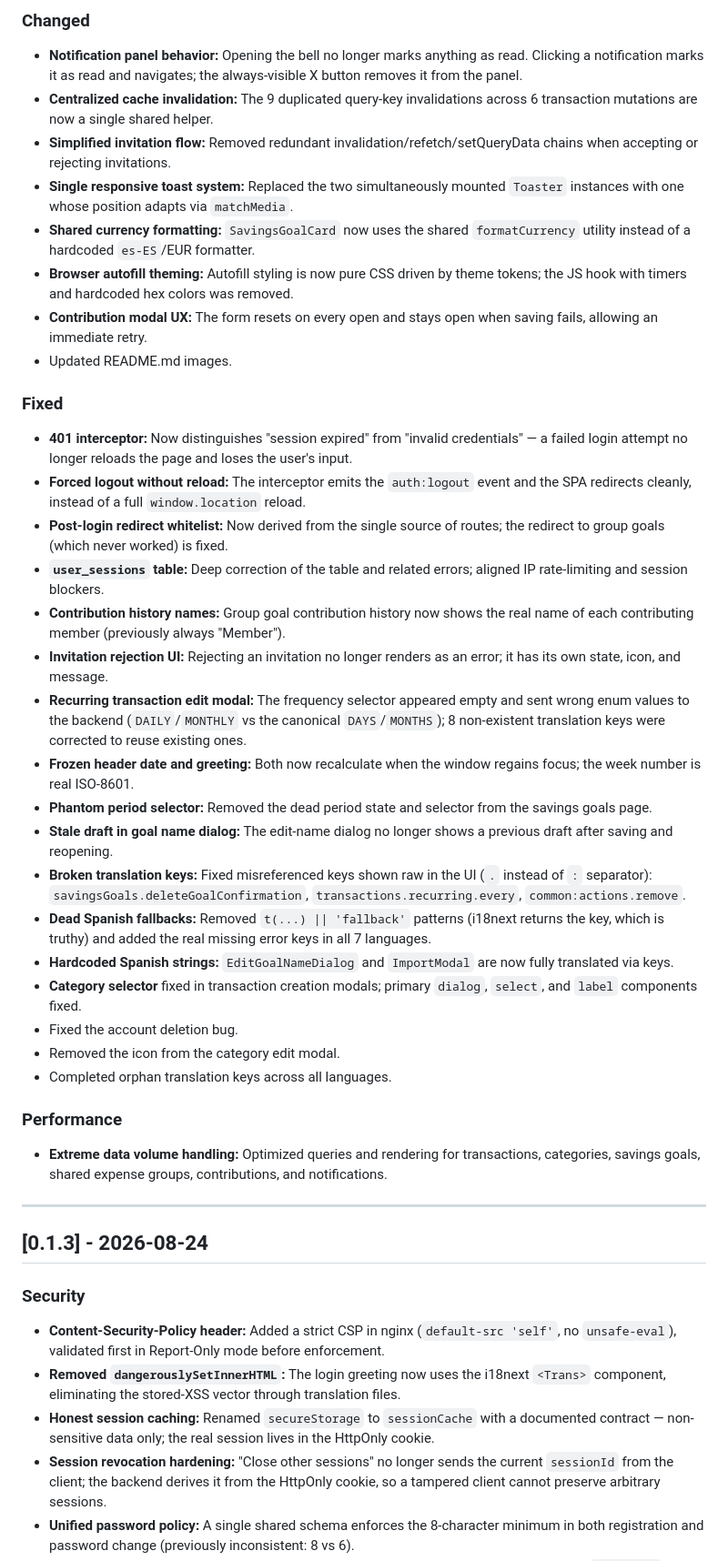
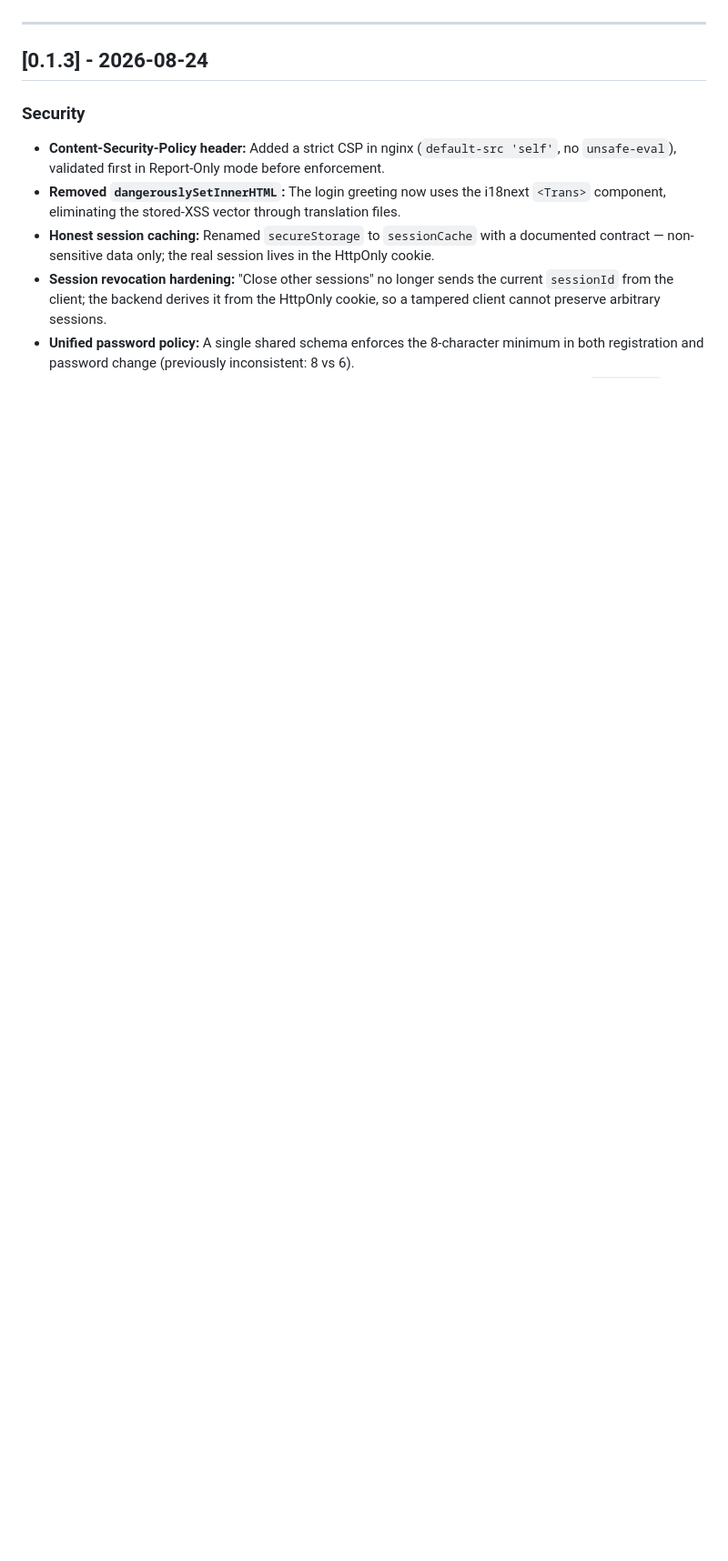
Before and after one commit to JesLoMar/millete, a Markdown page: CHANGELOG.md, the part around one of its changes. Shown at 91% size. Rendered like a GitHub page; blank space fills up the shorter version.

```diff
--- a/CHANGELOG.md
+++ b/CHANGELOG.md
@@ -32,34 +13,3 @@ The format is based on [Keep a Changelog](https://keepachangelog.com/).
-### Changed
-- **Notification panel behavior:** Opening the bell no longer marks anything as read. Clicking a notification marks it as read and navigates; the always-visible X button removes it from the panel.
-- **Centralized cache invalidation:** The 9 duplicated query-key invalidations across 6 transaction mutations are now a single shared helper.
-- **Simplified invitation flow:** Removed redundant invalidation/refetch/setQueryData chains when accepting or rejecting invitations.
-- **Single responsive toast system:** Replaced the two simultaneously mounted `Toaster` instances with one whose position adapts via `matchMedia`.
-- **Shared currency formatting:** `SavingsGoalCard` now uses the shared `formatCurrency` utility instead of a hardcoded `es-ES`/EUR formatter.
-- **Browser autofill theming:** Autofill styling is now pure CSS driven by theme tokens; the JS hook with timers and hardcoded hex colors was removed.
-- **Contribution modal UX:** The form resets on every open and stays open when saving fails, allowing an immediate retry.
-- Updated README.md images.
-
-### Fixed
-- **401 interceptor:** Now distinguishes "session expired" from "invalid credentials" — a failed login attempt no longer reloads the page and loses the user's input.
-- **Forced logout without reload:** The interceptor emits the `auth:logout` event and the SPA redirects cleanly, instead of a full `window.location` reload.
-- **Post-login redirect whitelist:** Now derived from the single source of routes; the redirect to group goals (which never worked) is fixed.
-- **`user_sessions` table:** Deep correction of the table and related errors; aligned IP rate-limiting and session blockers.
-- **Contribution history names:** Group goal contribution history now shows the real name of each contributing member (previously always "Member").
-- **Invitation rejection UI:** Rejecting an invitation no longer renders as an error; it has its own state, icon, and message.
-- **Recurring transaction edit modal:** The frequency selector appeared empty and sent wrong enum values to the backend (`DAILY`/`MONTHLY` vs the canonical `DAYS`/`MONTHS`); 8 non-existent translation keys were corrected to reuse existing ones.
-- **Frozen header date and greeting:** Both now recalculate when the window regains focus; the week number is real ISO-8601.
-- **Phantom period selector:** Removed the dead period state and selector from the savings goals page.
-- **Stale draft in goal name dialog:** The edit-name dialog no longer shows a previous draft after saving and reopening.
-- **Broken translation keys:** Fixed misreferenced keys shown raw in the UI (`.` instead of `:` separator): `savingsGoals.deleteGoalConfirmation`, `transactions.recurring.every`, `common:actions.remove`.
-- **Dead Spanish fallbacks:** Removed `t(...) || 'fallback'` patterns (i18next returns the key, which is truthy) and added the real missing error keys in all 7 languages.
-- **Hardcoded Spanish strings:** `EditGoalNameDialog` and `ImportModal` are now fully translated via keys.
-- **Category selector** fixed in transaction creation modals; primary `dialog`, `select`, and `label` components fixed.
-- Fixed the account deletion bug.
-- Removed the icon from the category edit modal.
-- Completed orphan translation keys across all languages.
-
-### Performance
-- **Extreme data volume handling:** Optimized queries and rendering for transactions, categories, savings goals, shared expense groups, contributions, and notifications.
 
 ---
 
```
Also changed, not shown: other parts of CHANGELOG.md (+0 -19 lines).
